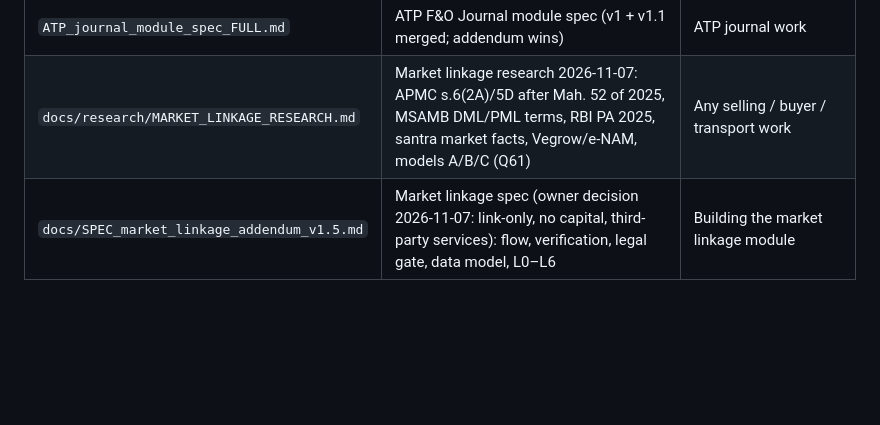
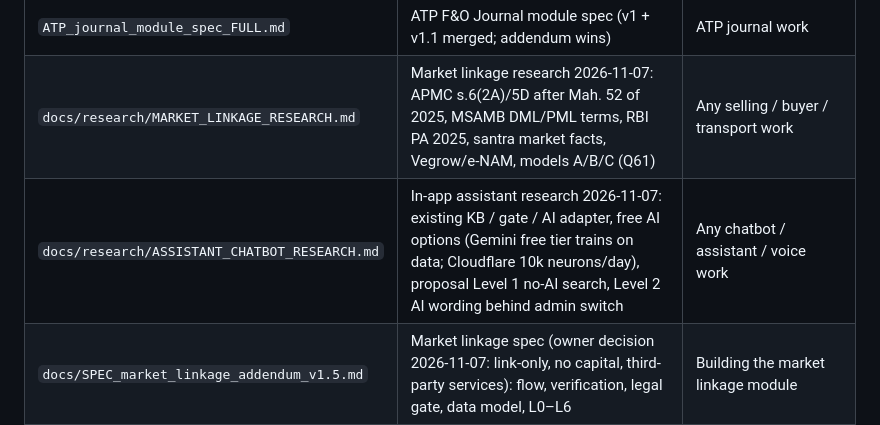
Before and after one commit to abhishekwasu-hue/BaghMitra, a Markdown page: docs/research/RESEARCH_DIGEST.md, the part around the change. Rendered like a GitHub page; blank space fills up the shorter version.

Commit message:
Research and proposal: in-app assistant at zero cost
Co-Authored-By: Claude Opus 5.5 <noreply@anthropic.com>
Claude-Session: https://claude.ai/code/session_0111Zse9QFp47dvBhrTdFZgk

```diff
--- a/docs/research/RESEARCH_DIGEST.md
+++ b/docs/research/RESEARCH_DIGEST.md
@@ -12,6 +12,7 @@ Last updated: 2026-10-26. Owner: Abhi. Purpose: one compact place for every rese
 | `bagmitra_home_mockup.html/.png` | Reference home screen | UI work |
 | `ATP_journal_module_spec_FULL.md` | ATP F&O Journal module spec (v1 + v1.1 merged; addendum wins) | ATP journal work |
 | `docs/research/MARKET_LINKAGE_RESEARCH.md` | Market linkage research 2026-11-07: APMC s.6(2A)/5D after Mah. 52 of 2025, MSAMB DML/PML terms, RBI PA 2025, santra market facts, Vegrow/e-NAM, models A/B/C (Q61) | Any selling / buyer / transport work |
+| `docs/research/ASSISTANT_CHATBOT_RESEARCH.md` | In-app assistant research 2026-11-07: existing KB / gate / AI adapter, free AI options (Gemini free tier trains on data; Cloudflare 10k neurons/day), proposal Level 1 no-AI search, Level 2 AI wording behind admin switch | Any chatbot / assistant / voice work |
 | `docs/SPEC_market_linkage_addendum_v1.5.md` | Market linkage spec (owner decision 2026-11-07: link-only, no capital, third-party services): flow, verification, legal gate, data model, L0–L6 | Building the market linkage module |
 
 ## 1. BagMitra — product and stack [D]
```
Also changed, not shown: docs/research/ASSISTANT_CHATBOT_RESEARCH.md (added, +53 -0 lines).
